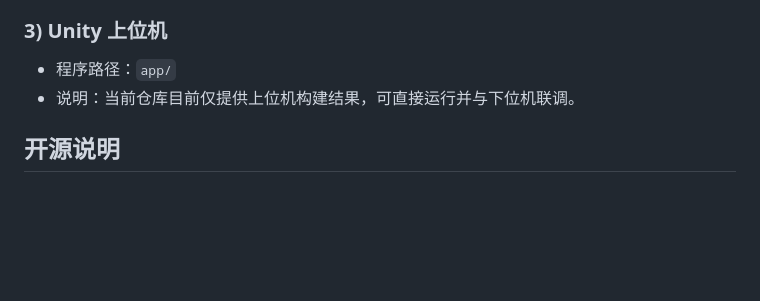
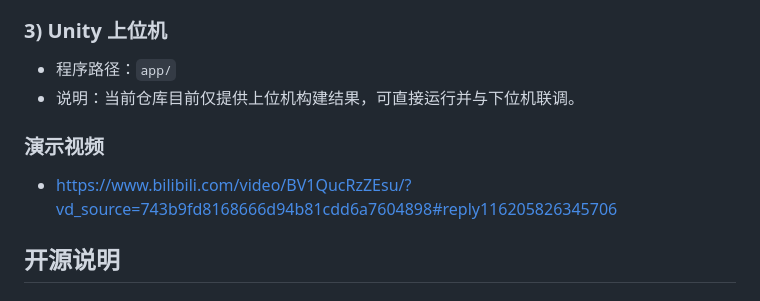
Before and after one commit to yoyth1/four-axis-robotic-arm, a Markdown page: README.md, the part around the change. GitHub-like rendering; blank space fills up the shorter version.

```diff
--- a/README.md
+++ b/README.md
@@ -197,6 +197,9 @@ $$
 - 程序路径：`app/`
 - 说明：当前仓库目前仅提供上位机构建结果，可直接运行并与下位机联调。
 
+### 演示视频
+- https://www.bilibili.com/video/BV1QucRzZEsu/?vd_source=743b9fd8168666d94b81cdd6a7604898#reply116205826345706
+
 ## 开源说明
 
 ### License
```
